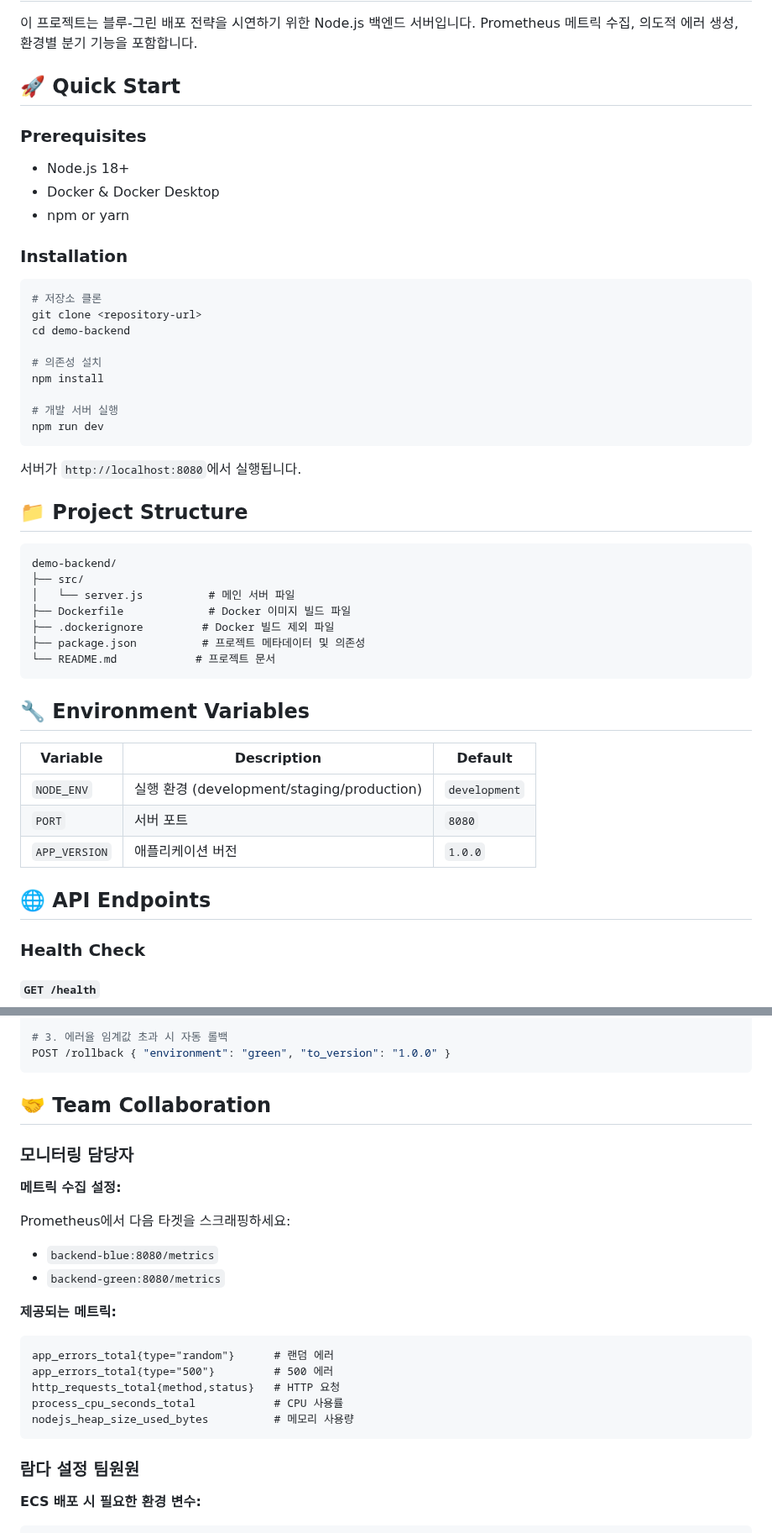
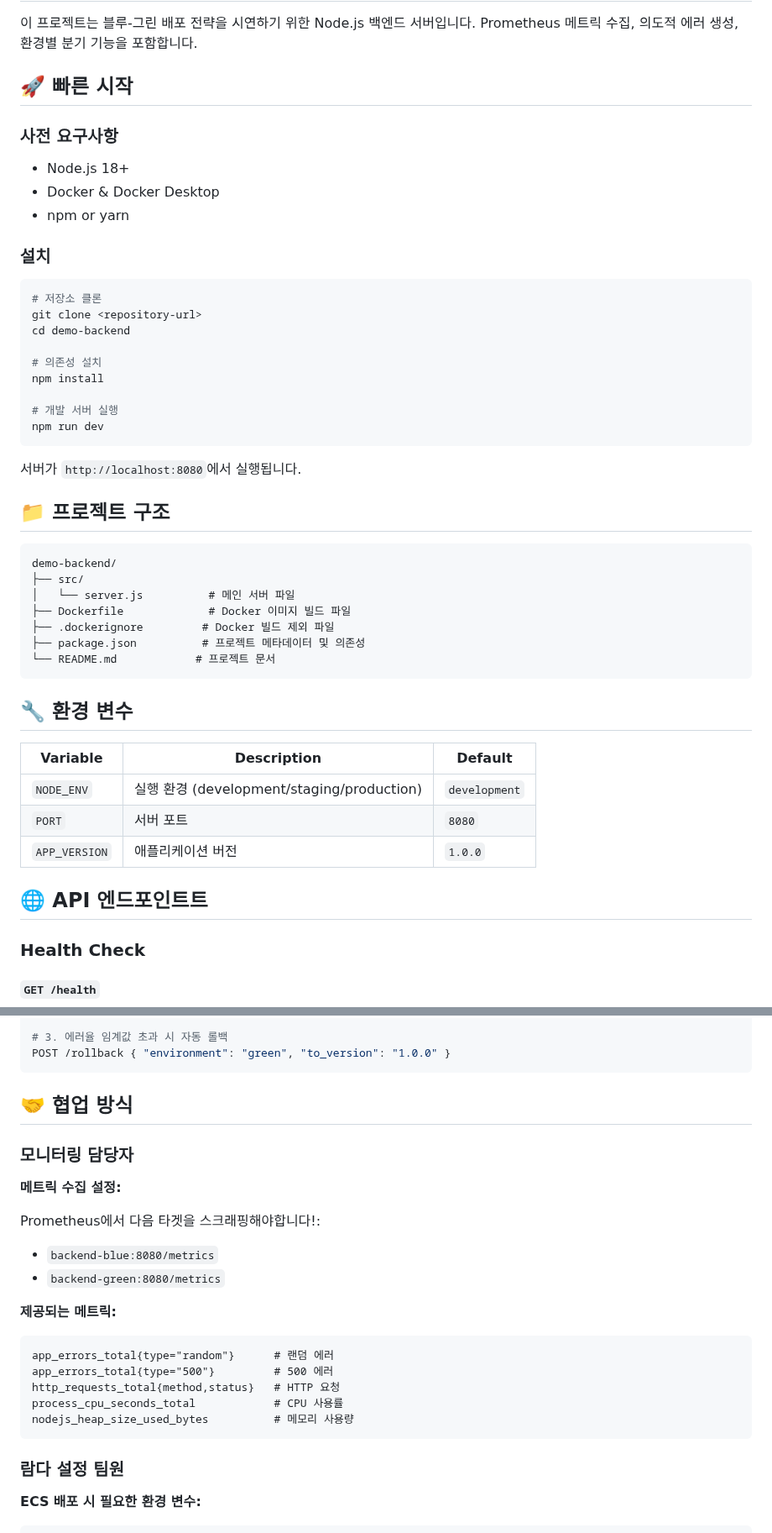
Before and after one commit to SoftBank-Hackaton-WaterMelon/demo-backend, a Markdown page: README.md, 2 parts joined by grey strips. Shown at 84% size. GitHub-like rendering.

````diff
--- a/README.md
+++ b/README.md
@@ -7,15 +7,15 @@
 이 프로젝트는 블루-그린 배포 전략을 시연하기 위한 Node.js 백엔드 서버입니다.
 Prometheus 메트릭 수집, 의도적 에러 생성, 환경별 분기 기능을 포함합니다.
 
-## 🚀 Quick Start
+## 🚀 빠른 시작
 
-### Prerequisites
+### 사전 요구사항
 
 - Node.js 18+
 - Docker & Docker Desktop
 - npm or yarn
 
-### Installation
+### 설치
 ```bash
 # 저장소 클론
 git clone <repository-url>
@@ -30,7 +30,7 @@ npm run dev
 
 서버가 `http://localhost:8080`에서 실행됩니다.
 
-## 📁 Project Structure
+## 📁 프로젝트 구조
 ```
 demo-backend/
 ├── src/
@@ -41,7 +41,7 @@ demo-backend/
 └── README.md            # 프로젝트 문서
 ```
 
-## 🔧 Environment Variables
+## 🔧 환경 변수
 
 | Variable | Description | Default |
 |----------|-------------|---------|
@@ -49,7 +49,7 @@ demo-backend/
 | `PORT` | 서버 포트 | `8080` |
 | `APP_VERSION` | 애플리케이션 버전 | `1.0.0` |
 
-## 🌐 API Endpoints
+## 🌐 API 엔드포인트트
 
 ### Health Check
 
@@ -260,13 +260,13 @@ GET /metrics
 POST /rollback { "environment": "green", "to_version": "1.0.0" }
 ```
 
-## 🤝 Team Collaboration
+## 🤝 협업 방식
 
 ### 모니터링 담당자
 
 **메트릭 수집 설정:**
 
-Prometheus에서 다음 타겟을 스크래핑하세요:
+Prometheus에서 다음 타겟을 스크래핑해야합니다!:
 - `backend-blue:8080/metrics`
 - `backend-green:8080/metrics`
 
@@ -279,7 +279,7 @@ process_cpu_seconds_total            # CPU 사용률
 nodejs_heap_size_used_bytes          # 메모리 사용량
 ```
 
-### 람다 설정 팀원원
+### 람다 설정 팀원
 
 **ECS 배포 시 필요한 환경 변수:**
 ```python
````
Also changed, not shown: other parts of README.md (+4 -4 lines).
